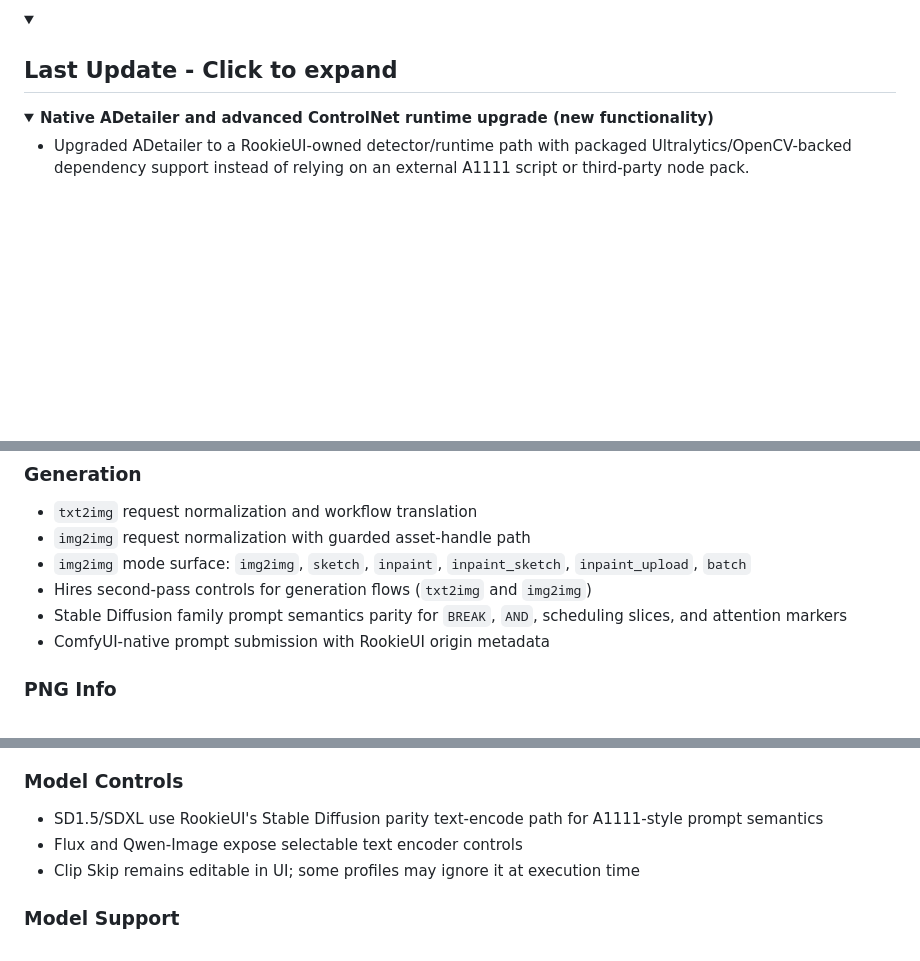
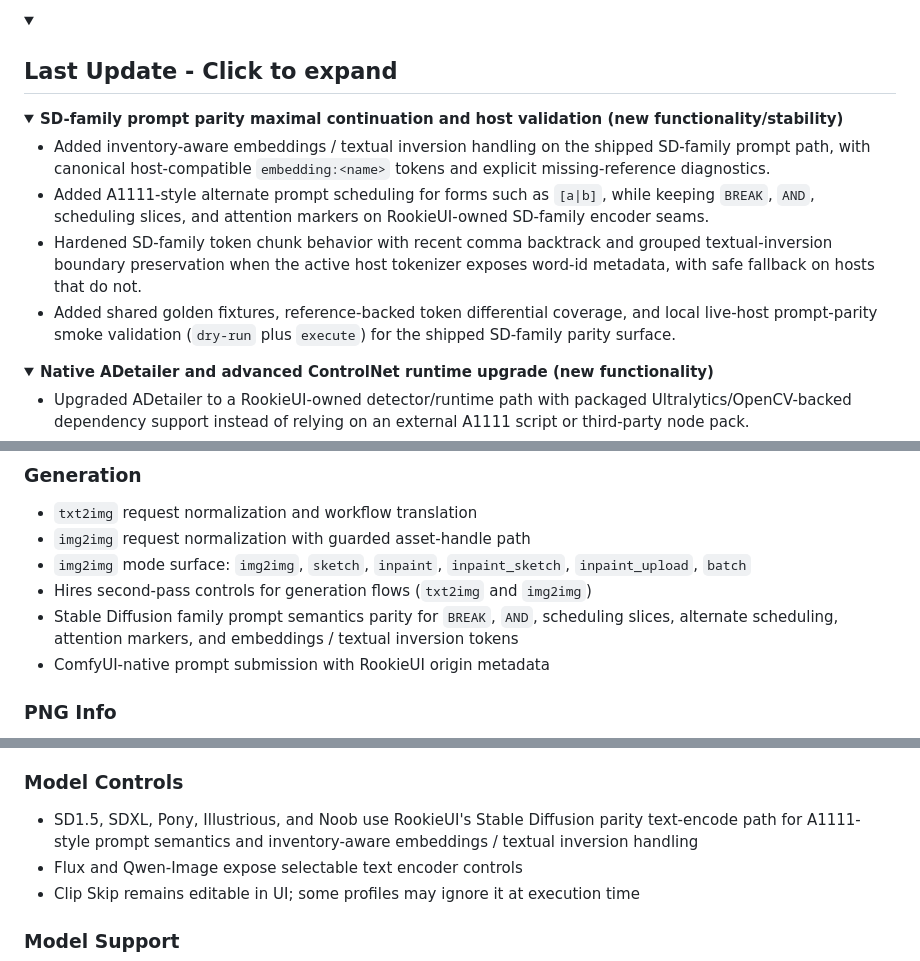
Before and after one commit to rookiestar28/ComfyUI-RookieUI, a Markdown page: README.md, 3 parts joined by grey strips. GitHub-like rendering; folded sections open; blank space fills up the shorter version.

```diff
--- a/README.md
+++ b/README.md
@@ -21,6 +21,17 @@ ComfyUI-RookieUI is a ComfyUI custom node extension that reproduces an A1111-sty
 The core objective of this project is not merely to replicate the classic UI/UX, but to faithfully reproduce A1111's unique prompt parsing capabilities and image generation characteristics for the Stable Diffusion model family to the greatest extent possible. Newer model families remain available in the same RookieUI surface, but they continue to use their native ComfyUI execution semantics instead of claiming exact A1111 prompt parity.
 
 <details><summary><h2>Last Update - Click to expand</h2></summary>
+
+<details>
+
+<summary><strong>SD-family prompt parity maximal continuation and host validation (new functionality/stability)</strong></summary>
+
+- Added inventory-aware embeddings / textual inversion handling on the shipped SD-family prompt path, with canonical host-compatible `embedding:<name>` tokens and explicit missing-reference diagnostics.
+- Added A1111-style alternate prompt scheduling for forms such as `[a|b]`, while keeping `BREAK`, `AND`, scheduling slices, and attention markers on RookieUI-owned SD-family encoder seams.
+- Hardened SD-family token chunk behavior with recent comma backtrack and grouped textual-inversion boundary preservation when the active host tokenizer exposes word-id metadata, with safe fallback on hosts that do not.
+- Added shared golden fixtures, reference-backed token differential coverage, and local live-host prompt-parity smoke validation (`dry-run` plus `execute`) for the shipped SD-family parity surface.
+
+</details>
 
 <details>
 
@@ -242,7 +254,7 @@ If your host or Manager install path does not automatically install custom-node
 - `img2img` request normalization with guarded asset-handle path
 - `img2img` mode surface: `img2img`, `sketch`, `inpaint`, `inpaint_sketch`, `inpaint_upload`, `batch`
 - Hires second-pass controls for generation flows (`txt2img` and `img2img`)
-- Stable Diffusion family prompt semantics parity for `BREAK`, `AND`, scheduling slices, and attention markers
+- Stable Diffusion family prompt semantics parity for `BREAK`, `AND`, scheduling slices, alternate scheduling, attention markers, and embeddings / textual inversion tokens
 - ComfyUI-native prompt submission with RookieUI origin metadata
 
 ### PNG Info
@@ -268,7 +280,7 @@ If your host or Manager install path does not automatically install custom-node
 
 ### Model Controls
 
-- SD1.5/SDXL use RookieUI's Stable Diffusion parity text-encode path for A1111-style prompt semantics
+- SD1.5, SDXL, Pony, Illustrious, and Noob use RookieUI's Stable Diffusion parity text-encode path for A1111-style prompt semantics and inventory-aware embeddings / textual inversion handling
 - Flux and Qwen-Image expose selectable text encoder controls
 - Clip Skip remains editable in UI; some profiles may ignore it at execution time
 
```
Also changed, not shown: other parts of README.md (+21 -0 lines), assets/rookiesidebar.png.
